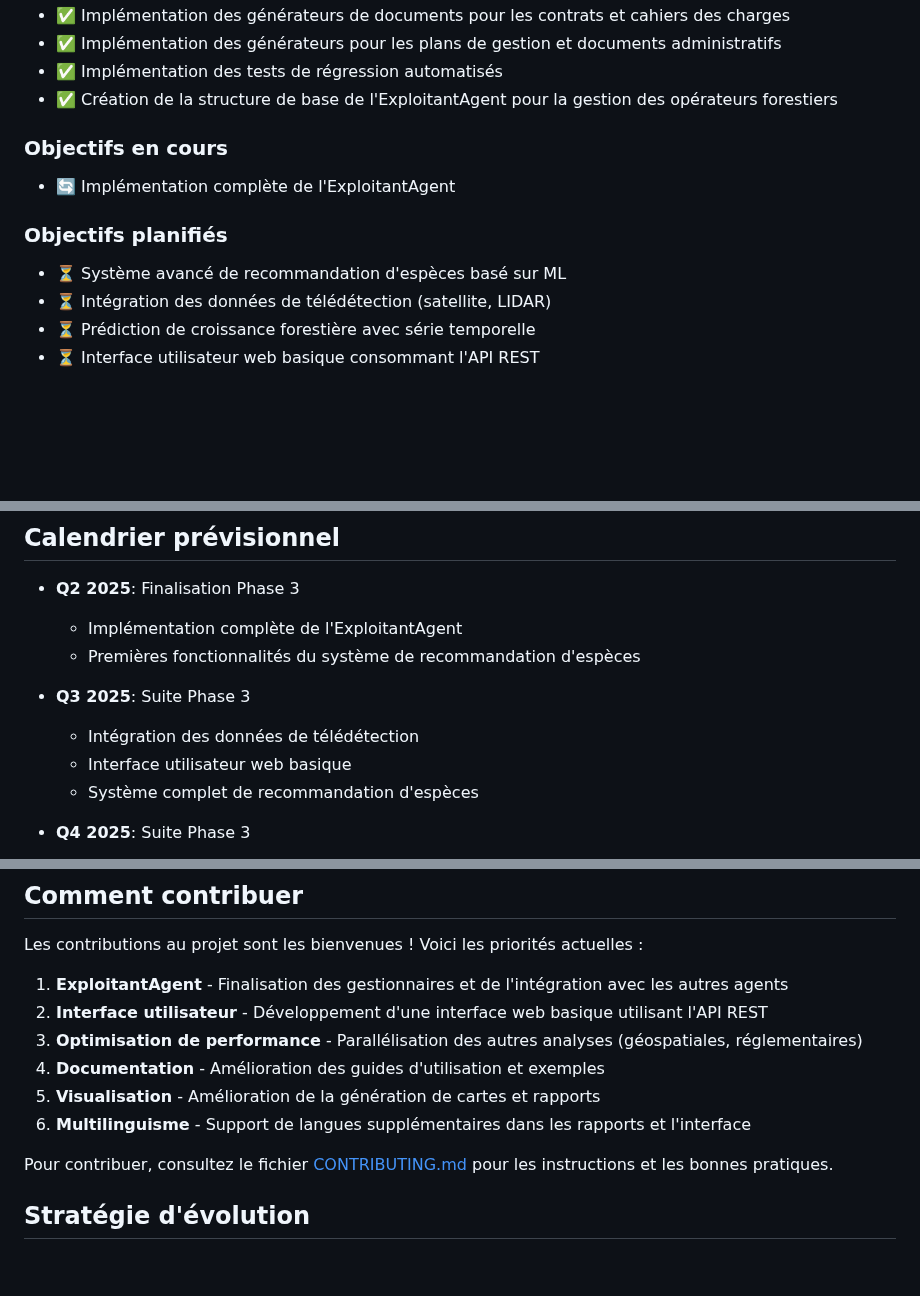
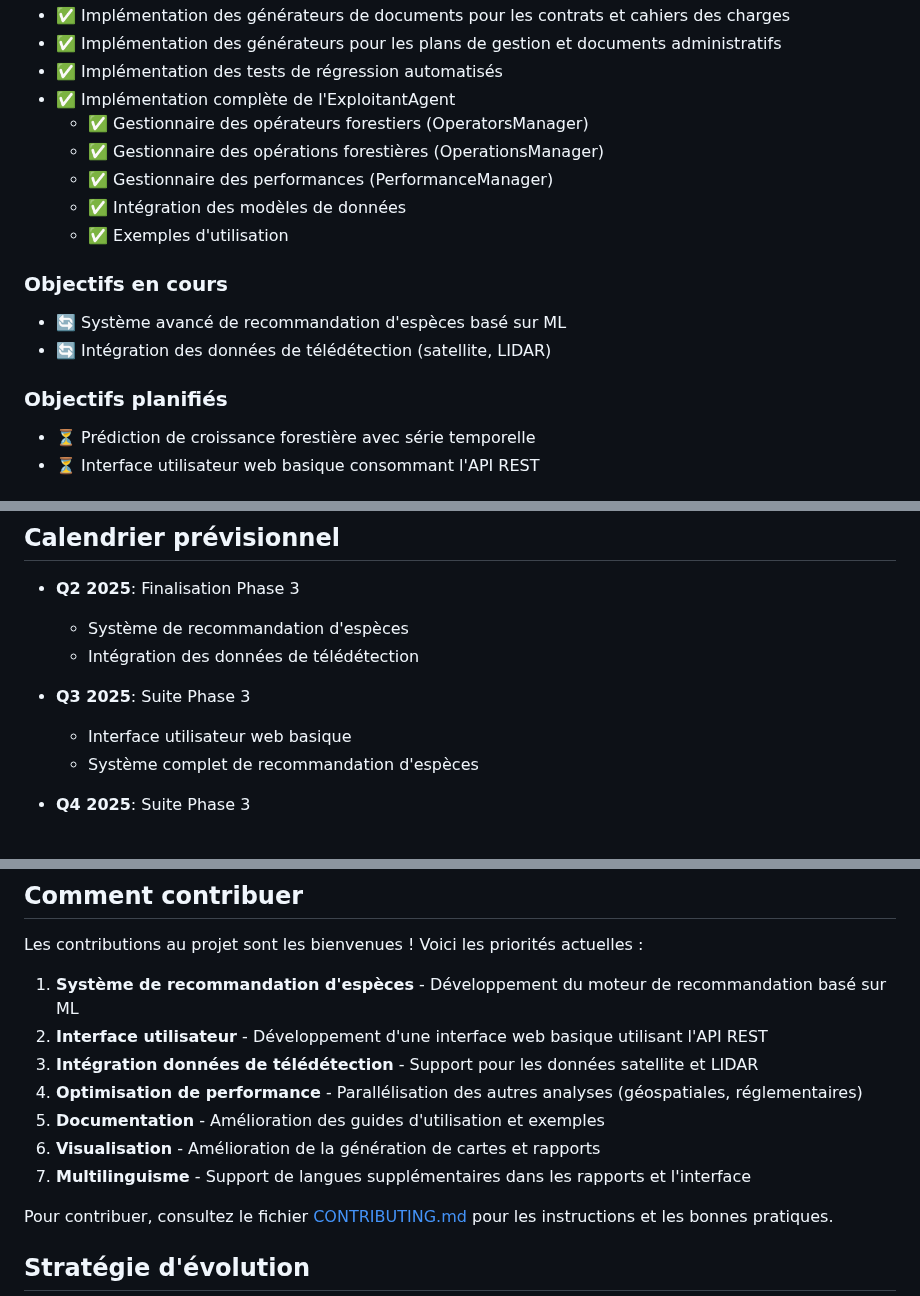
Before and after one commit to Karamasoldier/forestai-management, a Markdown page: docs/ROADMAP.md, 3 parts joined by grey strips. GitHub-like rendering; blank space fills up the shorter version.

Commit message:
Mise à jour de la feuille de route avec l'implémentation de l'ExploitantAgent

```diff
--- a/docs/ROADMAP.md
+++ b/docs/ROADMAP.md
@@ -64,16 +64,20 @@ Cette phase se concentre sur le développement d'agents spécialisés plus avanc
 - ✅ Implémentation des générateurs de documents pour les contrats et cahiers des charges
 - ✅ Implémentation des générateurs pour les plans de gestion et documents administratifs
 - ✅ Implémentation des tests de régression automatisés
-- ✅ Création de la structure de base de l'ExploitantAgent pour la gestion des opérateurs forestiers
+- ✅ Implémentation complète de l'ExploitantAgent
+    - ✅ Gestionnaire des opérateurs forestiers (OperatorsManager)
+    - ✅ Gestionnaire des opérations forestières (OperationsManager)
+    - ✅ Gestionnaire des performances (PerformanceManager)
+    - ✅ Intégration des modèles de données
+    - ✅ Exemples d'utilisation
 
 ### Objectifs en cours
 
-- 🔄 Implémentation complète de l'ExploitantAgent
+- 🔄 Système avancé de recommandation d'espèces basé sur ML
+- 🔄 Intégration des données de télédétection (satellite, LIDAR)
 
 ### Objectifs planifiés
 
-- ⏳ Système avancé de recommandation d'espèces basé sur ML
-- ⏳ Intégration des données de télédétection (satellite, LIDAR)
 - ⏳ Prédiction de croissance forestière avec série temporelle
 - ⏳ Interface utilisateur web basique consommant l'API REST
 
@@ -126,11 +130,10 @@ Cette phase vise à étendre l'utilisation et l'écosystème de ForestAI.
 ## Calendrier prévisionnel
 
 - **Q2 2025**: Finalisation Phase 3
-  - Implémentation complète de l'ExploitantAgent
-  - Premières fonctionnalités du système de recommandation d'espèces
+  - Système de recommandation d'espèces
+  - Intégration des données de télédétection
 
 - **Q3 2025**: Suite Phase 3
-  - Intégration des données de télédétection
   - Interface utilisateur web basique
   - Système complet de recommandation d'espèces
 
@@ -146,12 +149,13 @@ Cette phase vise à étendre l'utilisation et l'écosystème de ForestAI.
 
 Les contributions au projet sont les bienvenues ! Voici les priorités actuelles :
 
-1. **ExploitantAgent** - Finalisation des gestionnaires et de l'intégration avec les autres agents
+1. **Système de recommandation d'espèces** - Développement du moteur de recommandation basé sur ML
 2. **Interface utilisateur** - Développement d'une interface web basique utilisant l'API REST
-3. **Optimisation de performance** - Parallélisation des autres analyses (géospatiales, réglementaires)
-4. **Documentation** - Amélioration des guides d'utilisation et exemples
-5. **Visualisation** - Amélioration de la génération de cartes et rapports
-6. **Multilinguisme** - Support de langues supplémentaires dans les rapports et l'interface
+3. **Intégration données de télédétection** - Support pour les données satellite et LIDAR
+4. **Optimisation de performance** - Parallélisation des autres analyses (géospatiales, réglementaires)
+5. **Documentation** - Amélioration des guides d'utilisation et exemples
+6. **Visualisation** - Amélioration de la génération de cartes et rapports
+7. **Multilinguisme** - Support de langues supplémentaires dans les rapports et l'interface
 
 Pour contribuer, consultez le fichier [CONTRIBUTING.md](../CONTRIBUTING.md) pour les instructions et les bonnes pratiques.
 
```
Also changed, not shown: other parts of docs/ROADMAP.md (+1 -1 lines).
